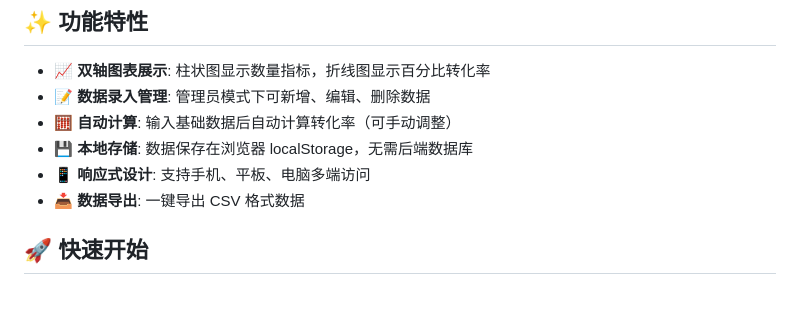
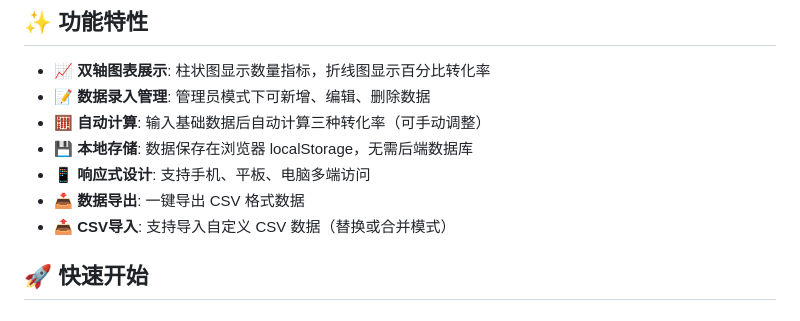
Before and after one commit to cirE0205/DataBoard, a Markdown page: README.md, the part around one of its changes. GitHub-like rendering.

```diff
--- a/README.md
+++ b/README.md
@@ -6,10 +6,11 @@ Weekly Business Performance Dashboard - 专为周度汇报会议设计的数据
 
 - 📈 **双轴图表展示**: 柱状图显示数量指标，折线图显示百分比转化率
 - 📝 **数据录入管理**: 管理员模式下可新增、编辑、删除数据
-- 🧮 **自动计算**: 输入基础数据后自动计算转化率（可手动调整）
+- 🧮 **自动计算**: 输入基础数据后自动计算三种转化率（可手动调整）
 - 💾 **本地存储**: 数据保存在浏览器 localStorage，无需后端数据库
 - 📱 **响应式设计**: 支持手机、平板、电脑多端访问
 - 📥 **数据导出**: 一键导出 CSV 格式数据
+- 📤 **CSV导入**: 支持导入自定义 CSV 数据（替换或合并模式）
 
 ## 🚀 快速开始
 
```
Also changed, not shown: other parts of README.md (+22 -7 lines).
